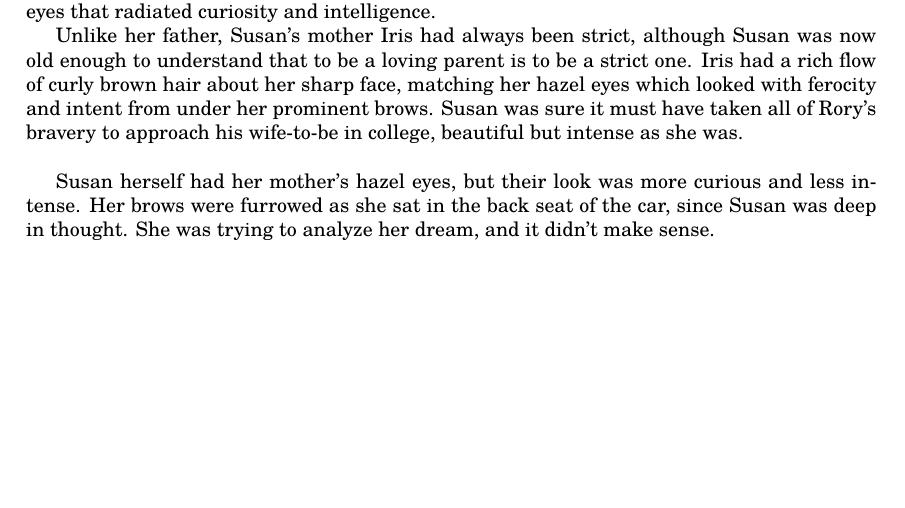
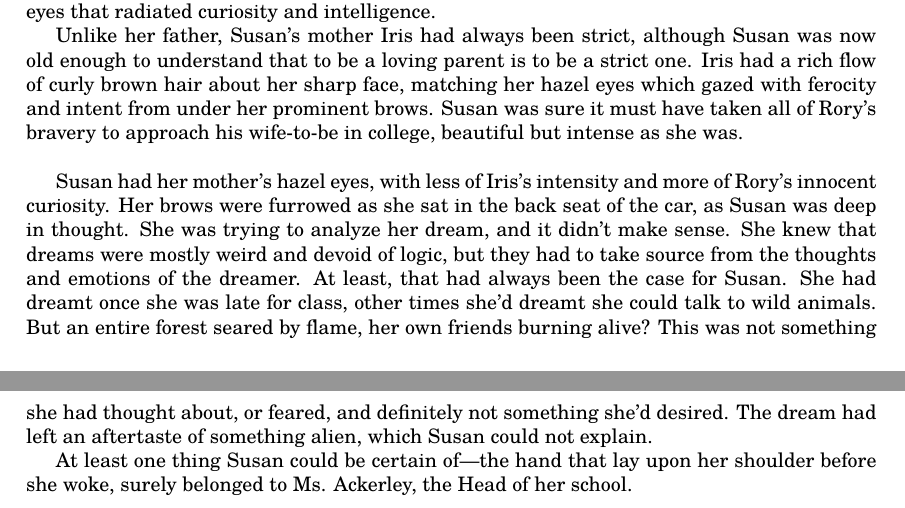
Before and after one commit to thornoar/writing, a LaTeX book (dreamcatcher/main.tex): part of page 6 of 6 before the commit and two parts of pages 6 and 7 of 7 after it, the two joined at a grey line, cut so that both start at the same text, the shorter picture padded with empty space. Compiled offline with pdfLaTeX.

Commit message:
01 Nov 2026 (Sun): 11:00

```diff
--- a/dreamcatcher/main.tex
+++ b/dreamcatcher/main.tex
@@ -201,10 +201,19 @@ He was not a strong man, Susan knew, but he had always been her favorite parent,
 He had short black hair, a hairless chin, small ears and an awkward nose below a pair of grey eyes that radiated curiosity and intelligence.
 
 Unlike her father, Susan's mother Iris had always been strict, although Susan was now old enough to understand that to be a loving parent is to be a strict one.
-Iris had a rich flow of curly brown hair about her sharp face, matching her hazel eyes which looked with ferocity and intent from under her prominent brows.
-% If Iris were an animal, Susan thought, she would be a hawk or an eagle.
+Iris had a rich flow of curly brown hair about her sharp face, matching her hazel eyes which gazed with ferocity and intent from under her prominent brows.
 Susan was sure it must have taken all of Rory's bravery to approach his wife-to-be in college, beautiful but intense as she was.\\
 
-Susan herself had her mother's hazel eyes, but their look was more curious and less intense. Her brows were furrowed as she sat in the back seat of the car, since Susan was deep in thought. She was trying to analyze her dream, and it didn't make sense.
+Susan had her mother's hazel eyes, with less of Iris's intensity and more of Rory's innocent curiosity.
+Her brows were furrowed as she sat in the back seat of the car, as Susan was deep in thought.
+She was trying to analyze her dream, and it didn't make sense.
+She knew that dreams were mostly weird and devoid of logic, but they had to take source from the thoughts and emotions of the dreamer.
+At least, that had always been the case for Susan.
+She had dreamt once she was late for class, other times she'd dreamt she could talk to wild animals.
+But an entire forest seared by flame, her own friends burning alive?
+This was not something she had thought about, or feared, and definitely not something she'd desired.
+The dream had left an aftertaste of something alien, which Susan could not explain.
+
+At least one thing Susan could be certain of---the hand that lay upon her shoulder before she woke, surely belonged to Ms. Ackerley, the Head of her school.
 
 \end{document}
```
Also changed, not shown: dreamcatcher/main.pdf, 4 other files.
